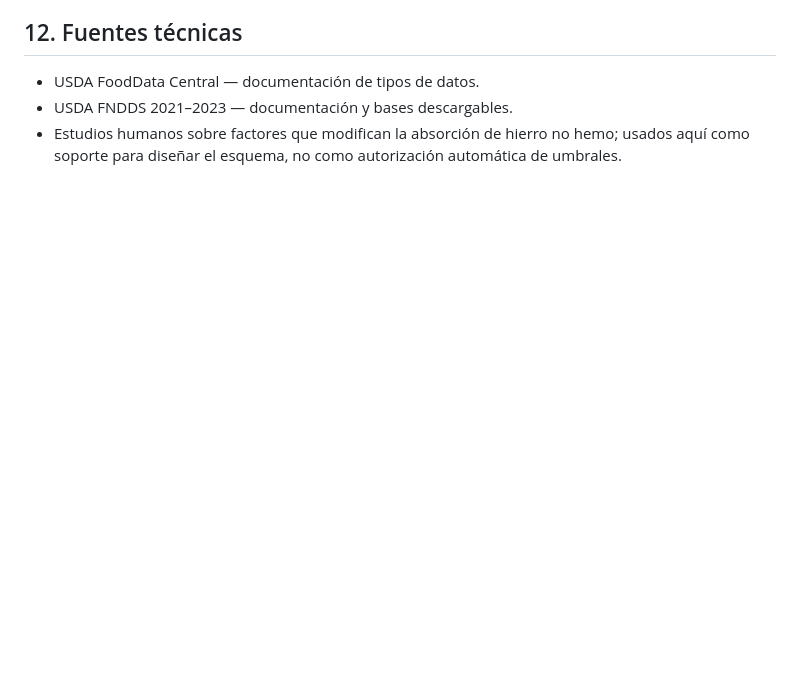
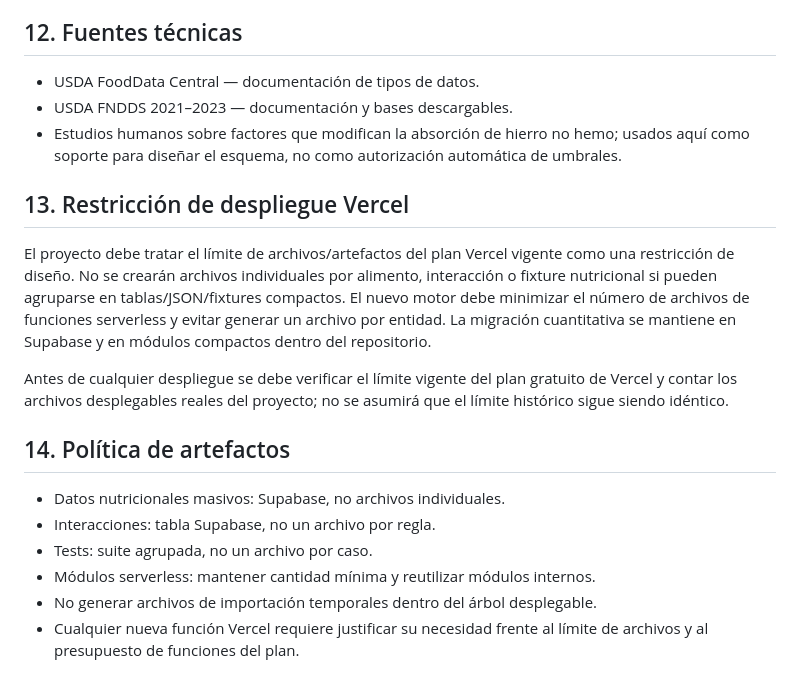
Before and after one commit to augustofixxxer/bio-hackin-app, a Markdown page: docs/FASE_2_MOTOR_NUTRICIONAL_CUANTITATIVO_v0.1.md, the part around the change. Rendered like a GitHub page; blank space fills up the shorter version.

Commit message:
Fase 2: incorporar restriccion de artefactos Vercel al contrato

```diff
--- a/docs/FASE_2_MOTOR_NUTRICIONAL_CUANTITATIVO_v0.1.md
+++ b/docs/FASE_2_MOTOR_NUTRICIONAL_CUANTITATIVO_v0.1.md
@@ -240,3 +240,18 @@ El motor no podrá asumir autoridad productiva hasta demostrar:
 - USDA FoodData Central — documentación de tipos de datos.
 - USDA FNDDS 2021–2023 — documentación y bases descargables.
 - Estudios humanos sobre factores que modifican la absorción de hierro no hemo; usados aquí como soporte para diseñar el esquema, no como autorización automática de umbrales.
+
+
+## 13. Restricción de despliegue Vercel
+
+El proyecto debe tratar el límite de archivos/artefactos del plan Vercel vigente como una restricción de diseño. No se crearán archivos individuales por alimento, interacción o fixture nutricional si pueden agruparse en tablas/JSON/fixtures compactos. El nuevo motor debe minimizar el número de archivos de funciones serverless y evitar generar un archivo por entidad. La migración cuantitativa se mantiene en Supabase y en módulos compactos dentro del repositorio.
+
+Antes de cualquier despliegue se debe verificar el límite vigente del plan gratuito de Vercel y contar los archivos desplegables reales del proyecto; no se asumirá que el límite histórico sigue siendo idéntico.
+## 14. Política de artefactos
+
+- Datos nutricionales masivos: Supabase, no archivos individuales.
+- Interacciones: tabla Supabase, no un archivo por regla.
+- Tests: suite agrupada, no un archivo por caso.
+- Módulos serverless: mantener cantidad mínima y reutilizar módulos internos.
+- No generar archivos de importación temporales dentro del árbol desplegable.
+- Cualquier nueva función Vercel requiere justificar su necesidad frente al límite de archivos y al presupuesto de funciones del plan.
```
